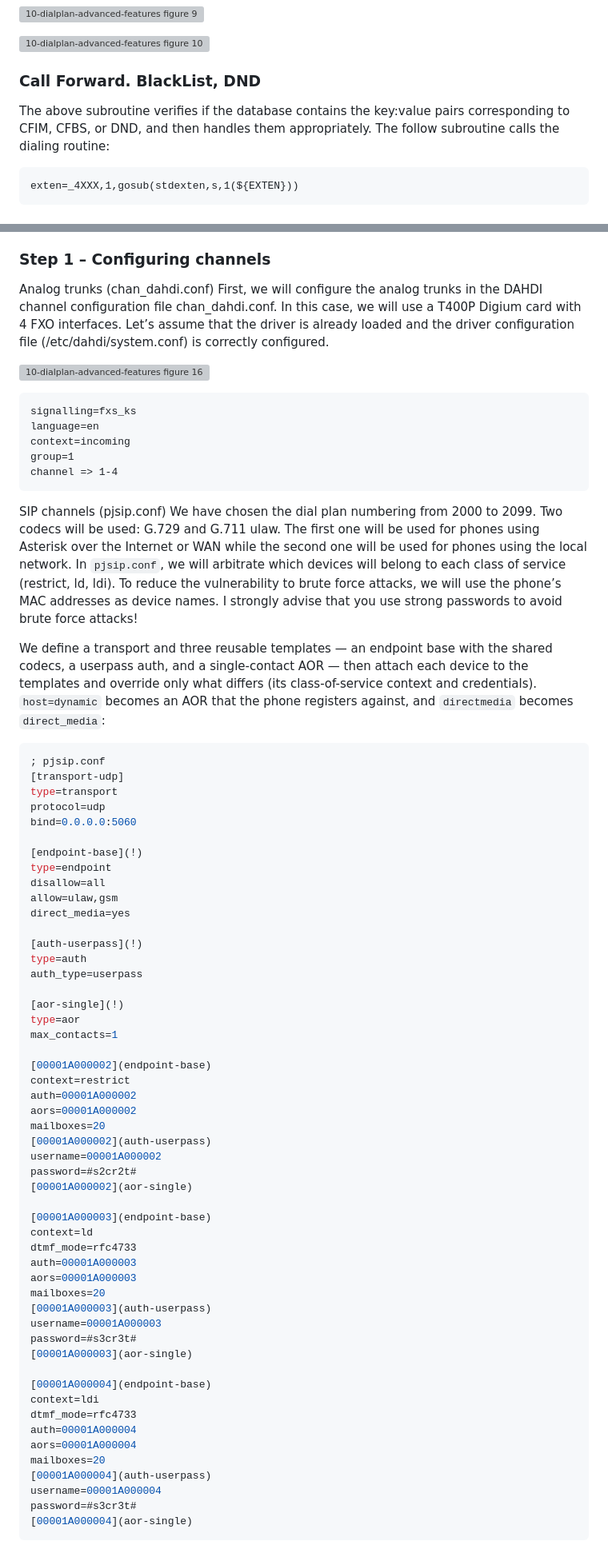
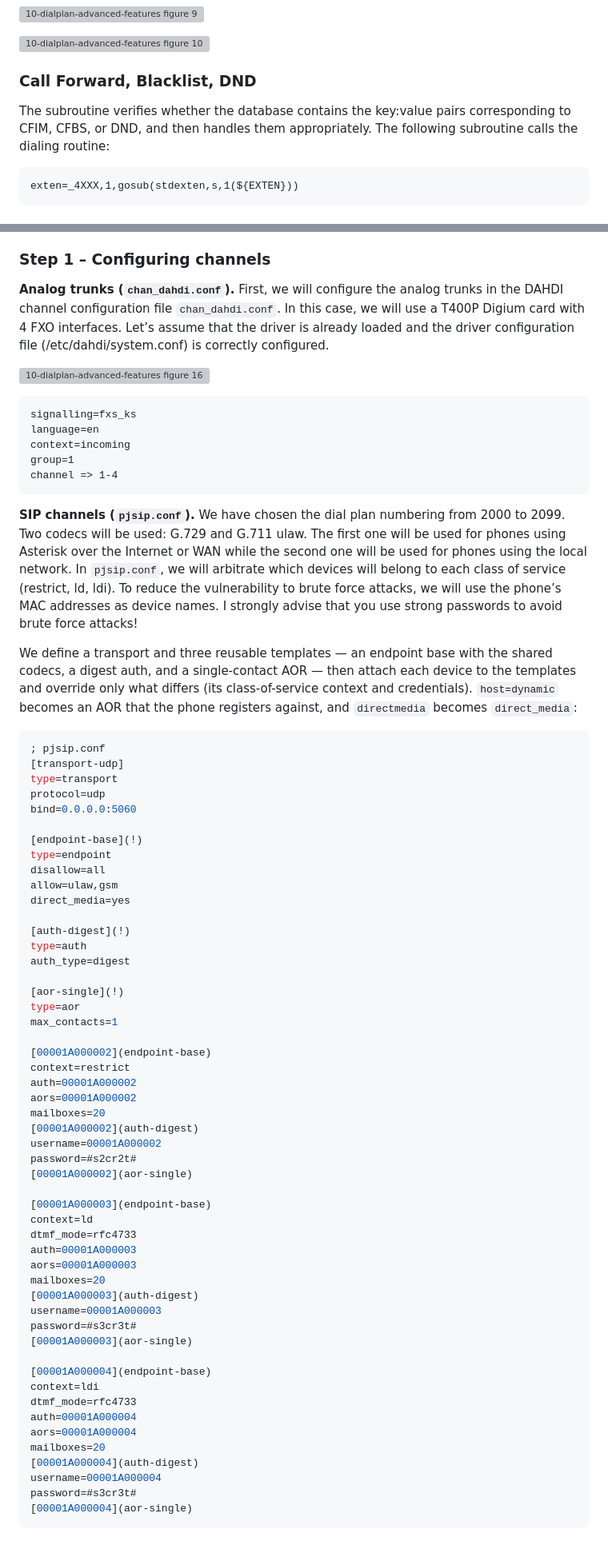
Before and after one commit to flaviogoncalves/asterisk-guide, a Markdown page: src/chapters/12-dialplan.md, 2 parts joined by grey strips. Shown at 80% size. Rendered like a GitHub page; grey boxes are pictures that could not be loaded.

````diff
--- a/src/chapters/12-dialplan.md
+++ b/src/chapters/12-dialplan.md
@@ -288,9 +288,9 @@ Use the CLI command database show to see the families, keys, and values added.
 
 ![10-dialplan-advanced-features figure 10](../images/10-dialplan-advanced-features-img10.png)
 
-### Call Forward. BlackList, DND
+### Call Forward, Blacklist, DND
 
-The above subroutine verifies if the database contains the key:value pairs corresponding to CFIM, CFBS, or DND, and then handles them appropriately. The follow subroutine calls the dialing routine:
+The subroutine verifies whether the database contains the key:value pairs corresponding to CFIM, CFBS, or DND, and then handles them appropriately. The following subroutine calls the dialing routine:
 
 ```
 exten=_4XXX,1,gosub(stdexten,s,1(${EXTEN}))
@@ -715,7 +713,7 @@ Thus far, you have learned several dial plan concepts. Let’s put all the appli
 
 ### Step 1 – Configuring channels
 
-Analog trunks (chan_dahdi.conf) First, we will configure the analog trunks in the DAHDI channel configuration file chan_dahdi.conf. In this case, we will use a T400P Digium card with 4 FXO interfaces. Let’s assume that the driver is already loaded and the driver configuration file (/etc/dahdi/system.conf) is correctly configured.
+**Analog trunks (`chan_dahdi.conf`).** First, we will configure the analog trunks in the DAHDI channel configuration file `chan_dahdi.conf`. In this case, we will use a T400P Digium card with 4 FXO interfaces. Let’s assume that the driver is already loaded and the driver configuration file (/etc/dahdi/system.conf) is correctly configured.
 
 ![10-dialplan-advanced-features figure 16](../images/10-dialplan-advanced-features-img16.png)
 
@@ -727,10 +725,10 @@ group=1
 channel => 1-4
 ```
 
-SIP channels (pjsip.conf) We have chosen the dial plan numbering from 2000 to 2099. Two codecs will be used: G.729 and G.711 ulaw. The first one will be used for phones using Asterisk over the Internet or WAN while the second one will be used for phones using the local network. In `pjsip.conf`, we will arbitrate which devices will belong to each class of service (restrict, ld, ldi). To reduce the vulnerability to brute force attacks, we will use the phone’s MAC addresses as device names. I strongly advise that you use strong passwords to avoid brute force attacks!
+**SIP channels (`pjsip.conf`).** We have chosen the dial plan numbering from 2000 to 2099. Two codecs will be used: G.729 and G.711 ulaw. The first one will be used for phones using Asterisk over the Internet or WAN while the second one will be used for phones using the local network. In `pjsip.conf`, we will arbitrate which devices will belong to each class of service (restrict, ld, ldi). To reduce the vulnerability to brute force attacks, we will use the phone’s MAC addresses as device names. I strongly advise that you use strong passwords to avoid brute force attacks!
 
 We define a transport and three reusable templates — an endpoint base with the
-shared codecs, a userpass auth, and a single-contact AOR — then attach each device
+shared codecs, a digest auth, and a single-contact AOR — then attach each device
 to the templates and override only what differs (its class-of-service context and
 credentials). `host=dynamic` becomes an AOR that the phone registers against, and
 `directmedia` becomes `direct_media`:
@@ -748,9 +746,9 @@ disallow=all
 allow=ulaw,gsm
 direct_media=yes
 
-[auth-userpass](!)
+[auth-digest](!)
 type=auth
-auth_type=userpass
+auth_type=digest
 
 [aor-single](!)
 type=aor
@@ -761,7 +759,7 @@ context=restrict
 auth=00001A000002
 aors=00001A000002
 mailboxes=20
-[00001A000002](auth-userpass)
+[00001A000002](auth-digest)
 username=00001A000002
 password=#s2cr2t#
 [00001A000002](aor-single)
@@ -772,7 +770,7 @@ dtmf_mode=rfc4733
 auth=00001A000003
 aors=00001A000003
 mailboxes=20
-[00001A000003](auth-userpass)
+[00001A000003](auth-digest)
 username=00001A000003
 password=#s3cr3t#
 [00001A000003](aor-single)
@@ -783,7 +781,7 @@ dtmf_mode=rfc4733
 auth=00001A000004
 aors=00001A000004
 mailboxes=20
-[00001A000004](auth-userpass)
+[00001A000004](auth-digest)
 username=00001A000004
 password=#s3cr3t#
 [00001A000004](aor-single)
````
Also changed, not shown: other parts of src/chapters/12-dialplan.md (+11 -13 lines).
